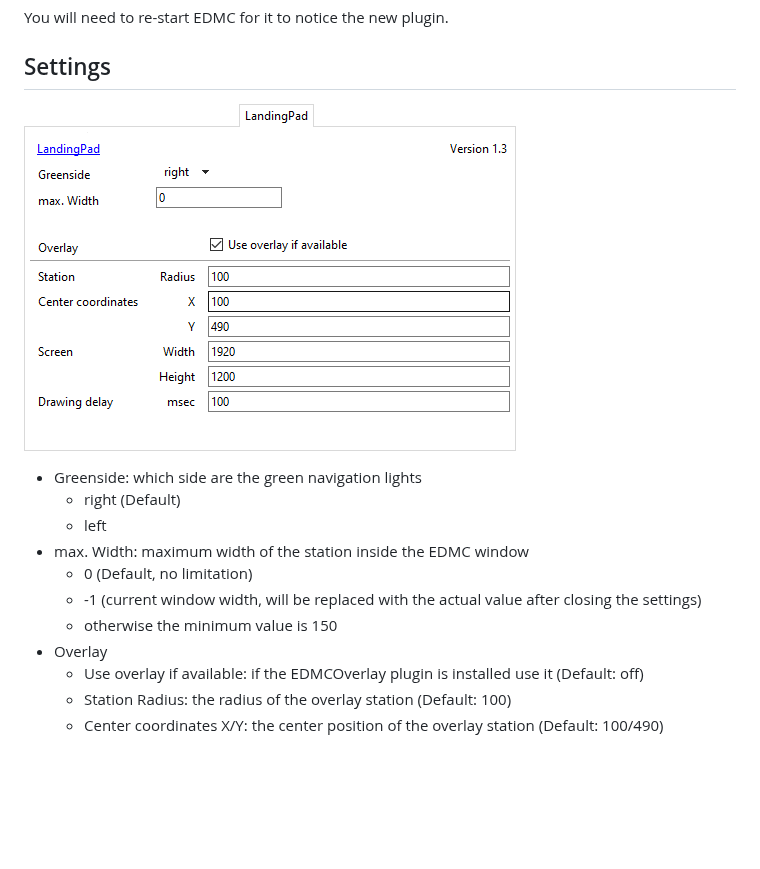
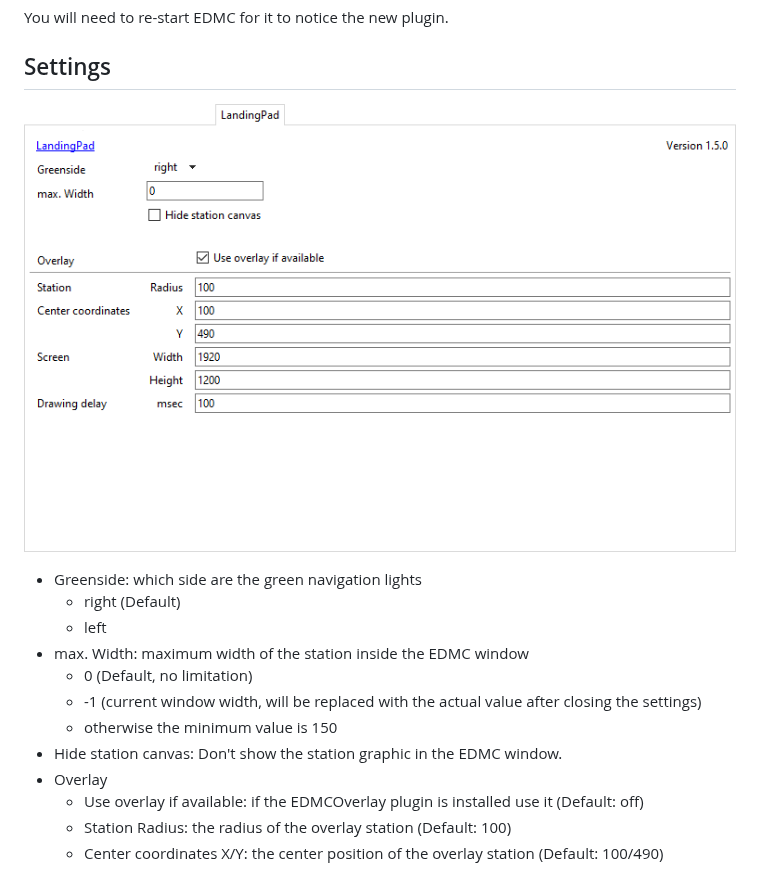
Before and after one commit to bgol/LandingPad, a Markdown page: README.md, the part around the change. GitHub-like rendering; pictures changed too: images/Settings.png; blank space fills up the shorter version.

Commit message:
Option to not show the station graphic in the EDMC window (issue #5)

```diff
--- a/README.md
+++ b/README.md
@@ -24,6 +24,7 @@ You will need to re-start EDMC for it to notice the new plugin.
   - 0 (Default, no limitation)
   - -1 (current window width, will be replaced with the actual value after closing the settings)
   - otherwise the minimum value is 150
+* Hide station canvas: Don't show the station graphic in the EDMC window.
 * Overlay
   - Use overlay if available: if the EDMCOverlay plugin is installed use it (Default: off)
   - Station Radius: the radius of the overlay station (Default: 100)
```
Also changed, not shown: 1 other file.
